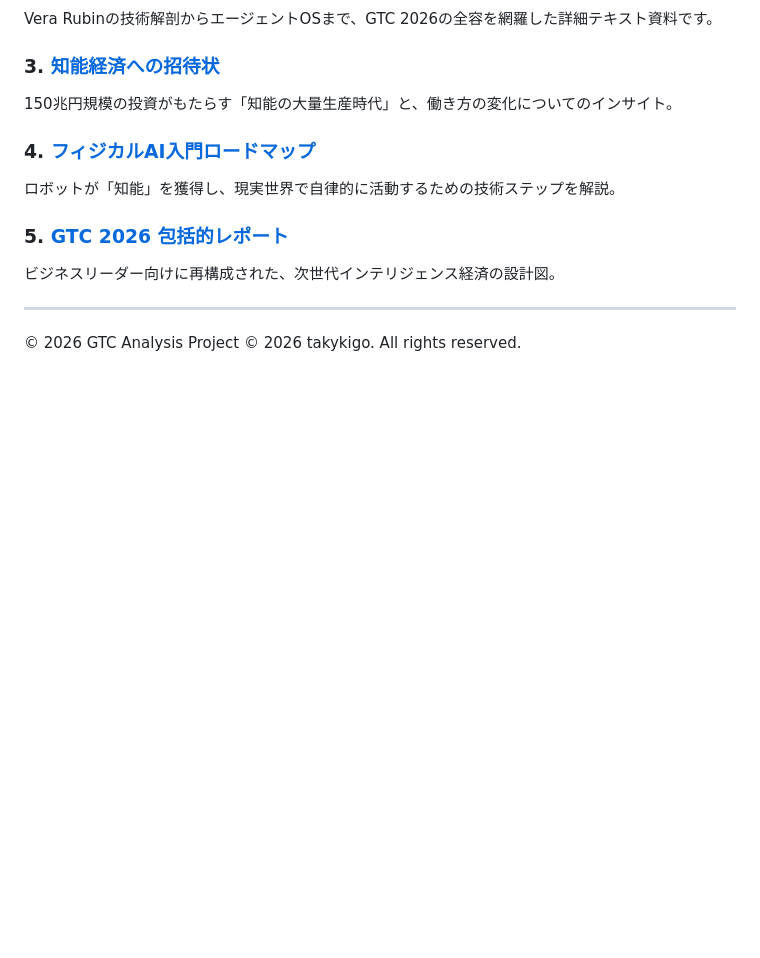
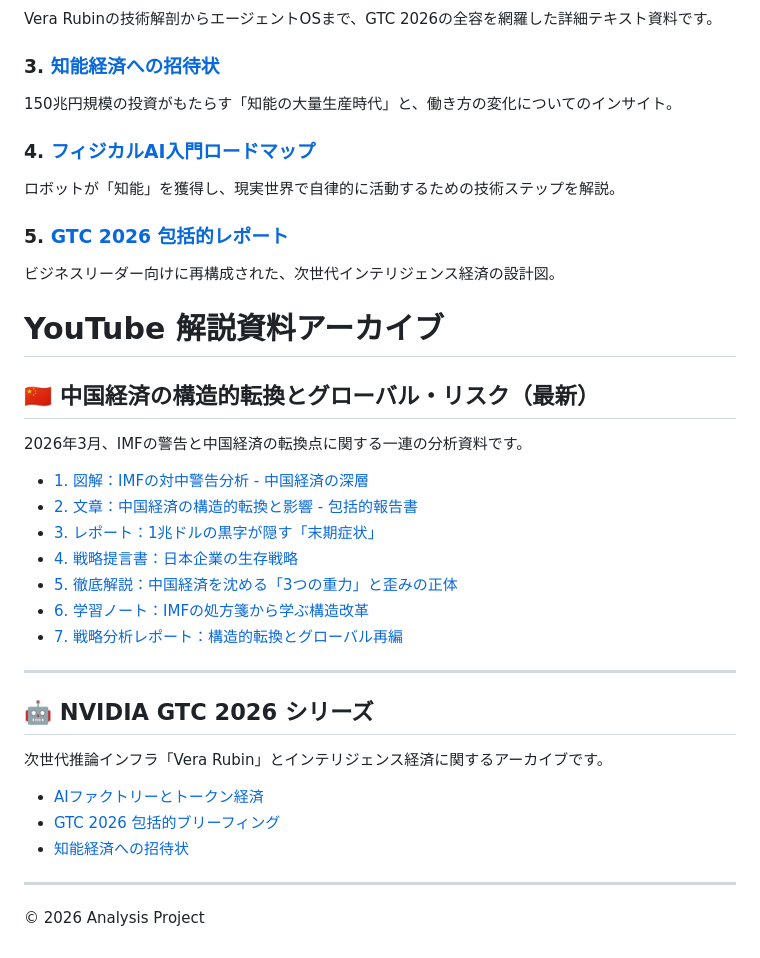
Before and after one commit to takykigo/youtube, a Markdown page: README.md, the part around the change. Rendered like a GitHub page; blank space fills up the shorter version.

```diff
--- a/README.md
+++ b/README.md
@@ -146,6 +146,27 @@ Vera Rubinの技術解剖からエージェントOSまで、GTC 2026の全容を
 ### 5. [GTC 2026 包括的レポート](https://takykigo.github.io/youtube/gtc2026/comprehensive-report-2026.html)
 ビジネスリーダー向けに再構成された、次世代インテリジェンス経済の設計図。
 
+# YouTube 解説資料アーカイブ
+
+## 🇨🇳 中国経済の構造的転換とグローバル・リスク（最新）
+2026年3月、IMFの警告と中国経済の転換点に関する一連の分析資料です。
+
+* [1. 図解：IMFの対中警告分析 - 中国経済の深層](https://takykigo.github.io/youtube/china-economy/structural-risk-report.html)
+* [2. 文章：中国経済の構造的転換と影響 - 包括的報告書](https://takykigo.github.io/youtube/china-economy/comprehensive-report.html)
+* [3. レポート：1兆ドルの黒字が隠す「末期症状」](https://takykigo.github.io/youtube/china-economy/imf-prescription.html)
+* [4. 戦略提言書：日本企業の生存戦略](https://takykigo.github.io/youtube/china-economy/strategic-survival-strategy.html)
+* [5. 徹底解説：中国経済を沈める「3つの重力」と歪みの正体](https://takykigo.github.io/youtube/china-economy/three-gravities.html)
+* [6. 学習ノート：IMFの処方箋から学ぶ構造改革](https://takykigo.github.io/youtube/china-economy/learning-note-imf.html)
+* [7. 戦略分析レポート：構造的転換とグローバル再編](https://takykigo.github.io/youtube/china-economy/strategic-analysis-2026.html)
+
 ---
-© 2026 GTC Analysis Project
-© 2026 takykigo. All rights reserved.
+
+## 🤖 NVIDIA GTC 2026 シリーズ
+次世代推論インフラ「Vera Rubin」とインテリジェンス経済に関するアーカイブです。
+
+* [AIファクトリーとトークン経済](https://takykigo.github.io/youtube/gtc2026/ai-factory-v2.html)
+* [GTC 2026 包括的ブリーフィング](https://takykigo.github.io/youtube/gtc2026/briefing-token-economy.html)
+* [知能経済への招待状](https://takykigo.github.io/youtube/gtc2026/intelligence-economy-invitation.html)
+
+---
+© 2026 Analysis Project
```
